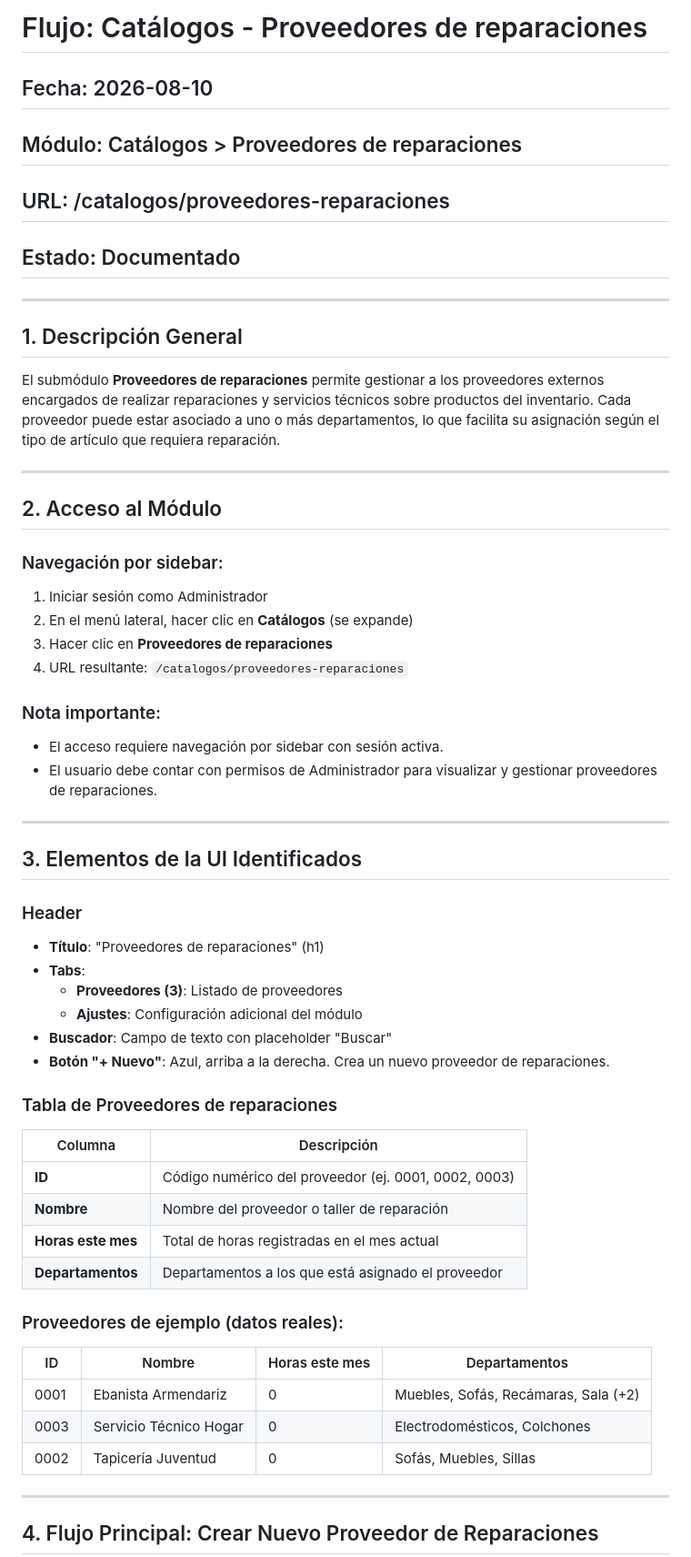
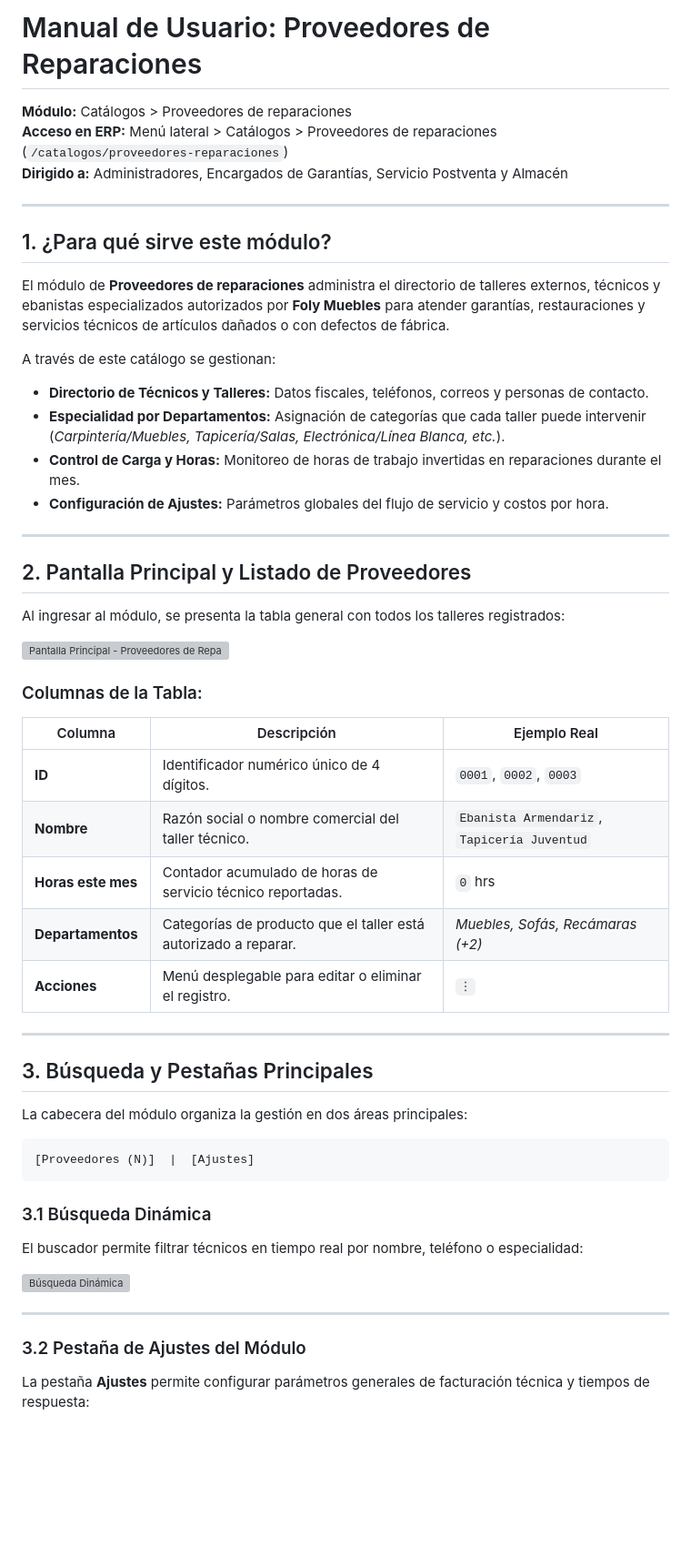
Before and after one commit to whippletools/foly-ai-testing, a Markdown page: docs/flujo-catalogos-proveedores-reparaciones.md, the part around one of its changes. Shown at 91% size. GitHub-like rendering; blank space fills up the shorter version; grey boxes are pictures that could not be loaded.

Commit message:
docs(catalogos): manual de usuario de proveedores de reparaciones

````diff
--- a/docs/flujo-catalogos-proveedores-reparaciones.md
+++ b/docs/flujo-catalogos-proveedores-reparaciones.md
@@ -1,59 +1,55 @@
-# Flujo: Catálogos - Proveedores de reparaciones
+# Manual de Usuario: Proveedores de Reparaciones
 
-## Fecha: 2026-08-10
-## Módulo: Catálogos > Proveedores de reparaciones
-## URL: /catalogos/proveedores-reparaciones
-## Estado: Documentado
+**Módulo:** Catálogos > Proveedores de reparaciones
+**Acceso en ERP:** Menú lateral > Catálogos > Proveedores de reparaciones (`/catalogos/proveedores-reparaciones`)
+**Dirigido a:** Administradores, Encargados de Garantías, Servicio Postventa y Almacén
 
 ---
 
-## 1. Descripción General
+## 1. ¿Para qué sirve este módulo?
 
-El submódulo **Proveedores de reparaciones** permite gestionar a los proveedores externos encargados de realizar reparaciones y servicios técnicos sobre productos del inventario. Cada proveedor puede estar asociado a uno o más departamentos, lo que facilita su asignación según el tipo de artículo que requiera reparación.
+El módulo de **Proveedores de reparaciones** administra el directorio de talleres externos, técnicos y ebanistas especializados autorizados por **Foly Muebles** para atender garantías, restauraciones y servicios técnicos de artículos dañados o con defectos de fábrica.
+
+A través de este catálogo se gestionan:
+- **Directorio de Técnicos y Talleres:** Datos fiscales, teléfonos, correos y personas de contacto.
+- **Especialidad por Departamentos:** Asignación de categorías que cada taller puede intervenir (*Carpintería/Muebles, Tapicería/Salas, Electrónica/Línea Blanca, etc.*).
+- **Control de Carga y Horas:** Monitoreo de horas de trabajo invertidas en reparaciones durante el mes.
+- **Configuración de Ajustes:** Parámetros globales del flujo de servicio y costos por hora.
 
 ---
 
-## 2. Acceso al Módulo
+## 2. Pantalla Principal y Listado de Proveedores
 
-### Navegación por sidebar:
-1. Iniciar sesión como Administrador
-2. En el menú lateral, hacer clic en **Catálogos** (se expande)
-3. Hacer clic en **Proveedores de reparaciones**
-4. URL resultante: `/catalogos/proveedores-reparaciones`
+Al ingresar al módulo, se presenta la tabla general con todos los talleres registrados:
 
-### Nota importante:
-- El acceso requiere navegación por sidebar con sesión activa.
-- El usuario debe contar con permisos de Administrador para visualizar y gestionar proveedores de reparaciones.
+![Pantalla Principal - Proveedores de Reparaciones](https://folydocs.whipple.mx/uploads/images/gallery/2026-08/01-listado-proveedores.png)
+
+### Columnas de la Tabla:
+| Columna | Descripción | Ejemplo Real |
+|---------|-------------|--------------|
+| **ID** | Identificador numérico único de 4 dígitos. | `0001`, `0002`, `0003` |
+| **Nombre** | Razón social o nombre comercial del taller técnico. | `Ebanista Armendariz`, `Tapicería Juventud` |
+| **Horas este mes** | Contador acumulado de horas de servicio técnico reportadas. | `0` hrs |
+| **Departamentos** | Categorías de producto que el taller está autorizado a reparar. | *Muebles, Sofás, Recámaras (+2)* |
+| **Acciones** | Menú desplegable para editar o eliminar el registro. | `⋮` |
 
 ---
 
-## 3. Elementos de la UI Identificados
+## 3. Búsqueda y Pestañas Principales
 
-### Header
-- **Título**: "Proveedores de reparaciones" (h1)
-- **Tabs**:
-  - **Proveedores (3)**: Listado de proveedores
-  - **Ajustes**: Configuración adicional del módulo
-- **Buscador**: Campo de texto con placeholder "Buscar"
-- **Botón "+ Nuevo"**: Azul, arriba a la derecha. Crea un nuevo proveedor de reparaciones.
+La cabecera del módulo organiza la gestión en dos áreas principales:
 
-### Tabla de Proveedores de reparaciones
-| Columna | Descripción |
-|---------|-------------|
-| **ID** | Código numérico del proveedor (ej. 0001, 0002, 0003) |
-| **Nombre** | Nombre del proveedor o taller de reparación |
-| **Horas este mes** | Total de horas registradas en el mes actual |
-| **Departamentos** | Departamentos a los que está asignado el proveedor |
+```
+[Proveedores (N)]  |  [Ajustes]
+```
 
-### Proveedores de ejemplo (datos reales):
+### 3.1 Búsqueda Dinámica
+El buscador permite filtrar técnicos en tiempo real por nombre, teléfono o especialidad:
 
-| ID | Nombre | Horas este mes | Departamentos |
-|----|--------|----------------|---------------|
-| 0001 | Ebanista Armendariz | 0 | Muebles, Sofás, Recámaras, Sala (+2) |
-| 0003 | Servicio Técnico Hogar | 0 | Electrodomésticos, Colchones |
-| 0002 | Tapicería Juventud | 0 | Sofás, Muebles, Sillas |
+![Búsqueda Dinámica](https://folydocs.whipple.mx/uploads/images/gallery/2026-08/GgI02-busqueda-filtrada.png)
 
 ---
 
-## 4. Flujo Principal: Crear Nuevo Proveedor de Reparaciones
+### 3.2 Pestaña de Ajustes del Módulo
+La pestaña **Ajustes** permite configurar parámetros generales de facturación técnica y tiempos de respuesta:
 
````
Also changed, not shown: other parts of docs/flujo-catalogos-proveedores-reparaciones.md (+55 -55 lines).
